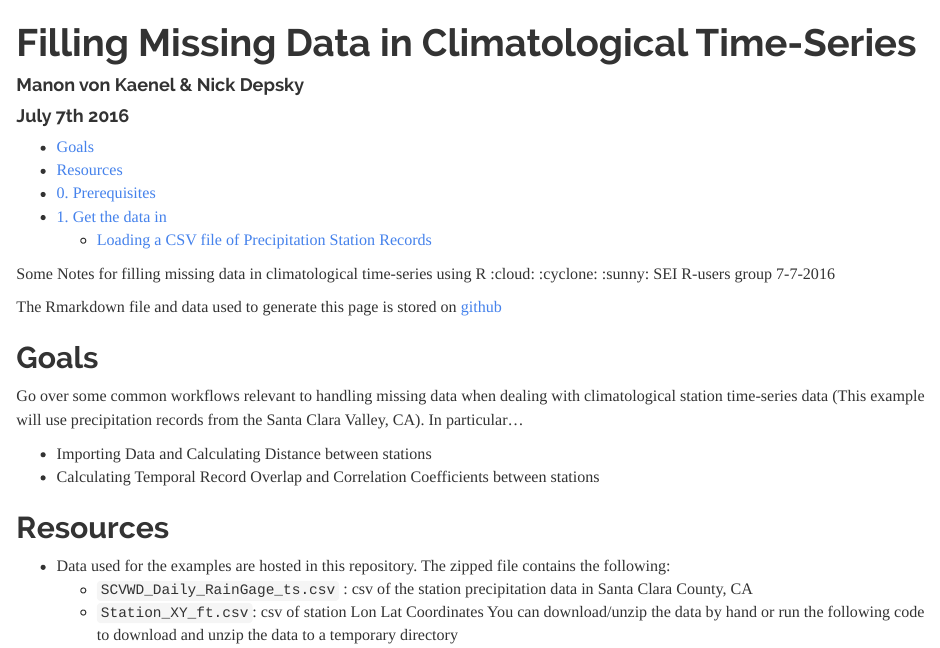
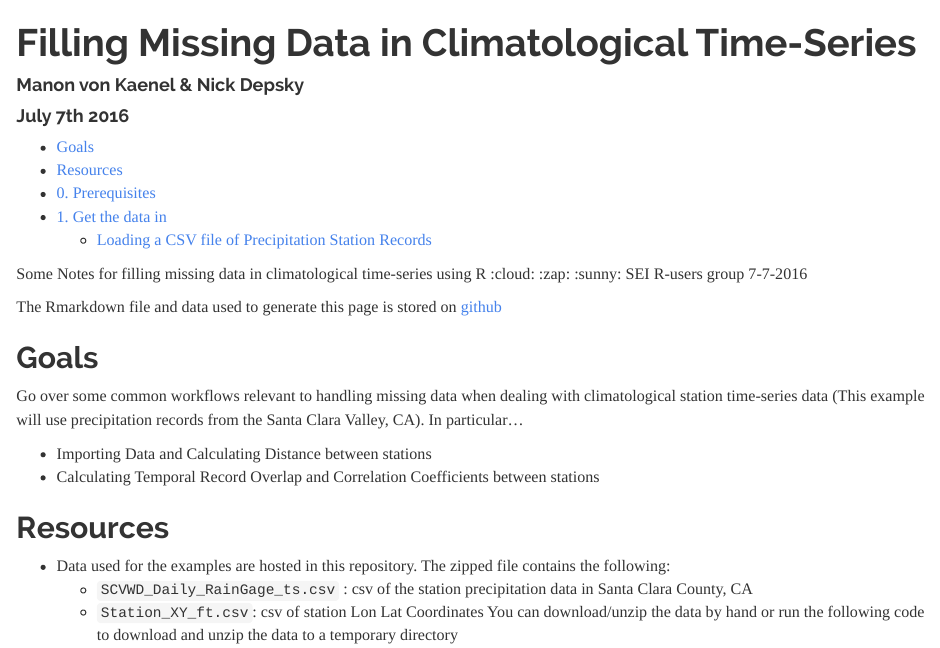
Before and after one commit to njdepsky/Climate-Data-Processing-for-WEAP-Applications, an R Markdown document (R/FillMissData1.rmd): the page in a window 1100 px wide, from its top. Rendered offline with R 4.5, knitr and Pandoc, with nearby package versions; some code elsewhere in the file could not run offline.

Commit message:
Update FillMissData1.rmd

```diff
--- a/R/FillMissData1.rmd
+++ b/R/FillMissData1.rmd
@@ -11,7 +11,7 @@ output:
     toc: yes
 ---
 
-Some Notes for filling missing data in climatological time-series using R :cloud: :cyclone: :sunny:
+Some Notes for filling missing data in climatological time-series using R :cloud: :zap: :sunny:
 SEI R-users group 7-7-2016
 
 The Rmarkdown file and data used to generate this page is stored on [github](https://github.com/njdepsky/RSpatial_6-29)
```
